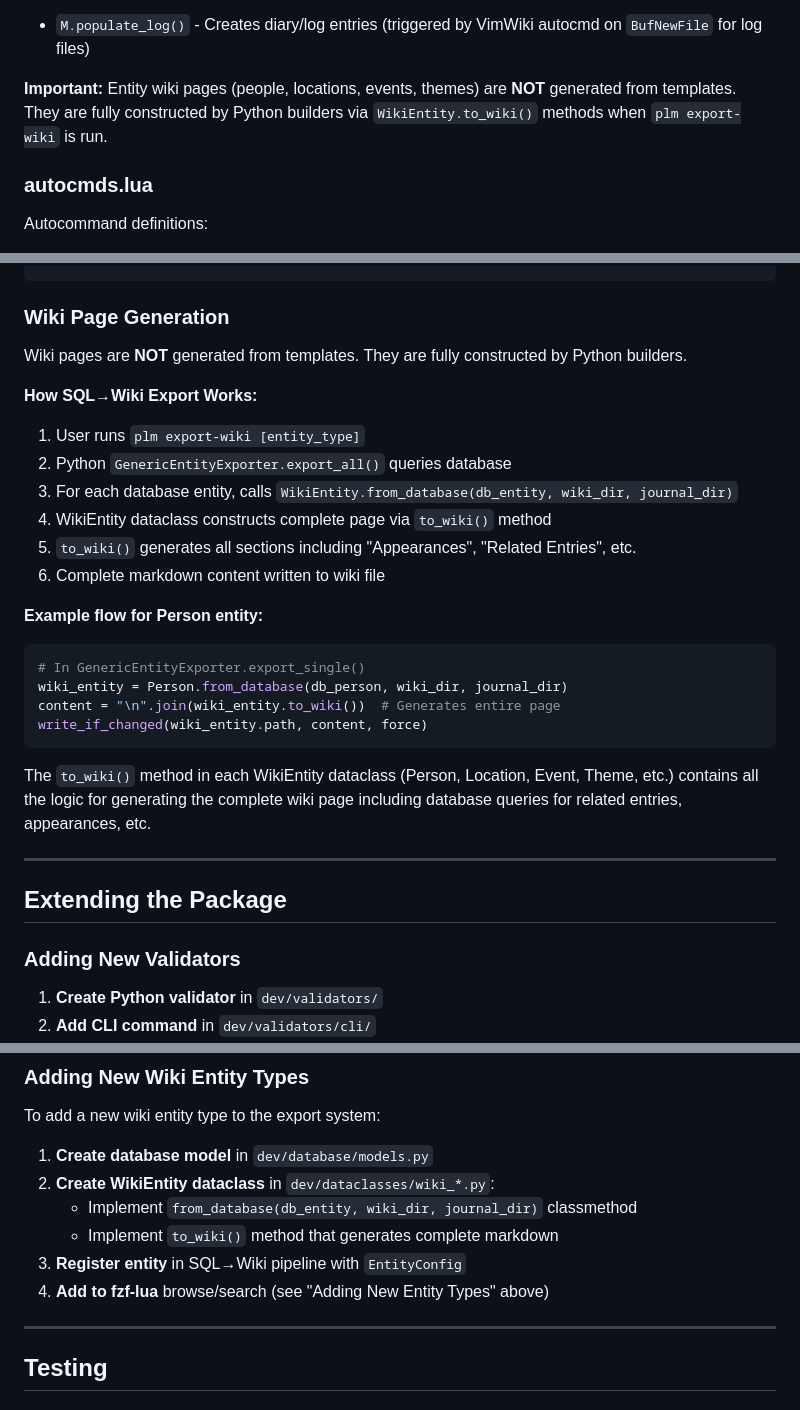
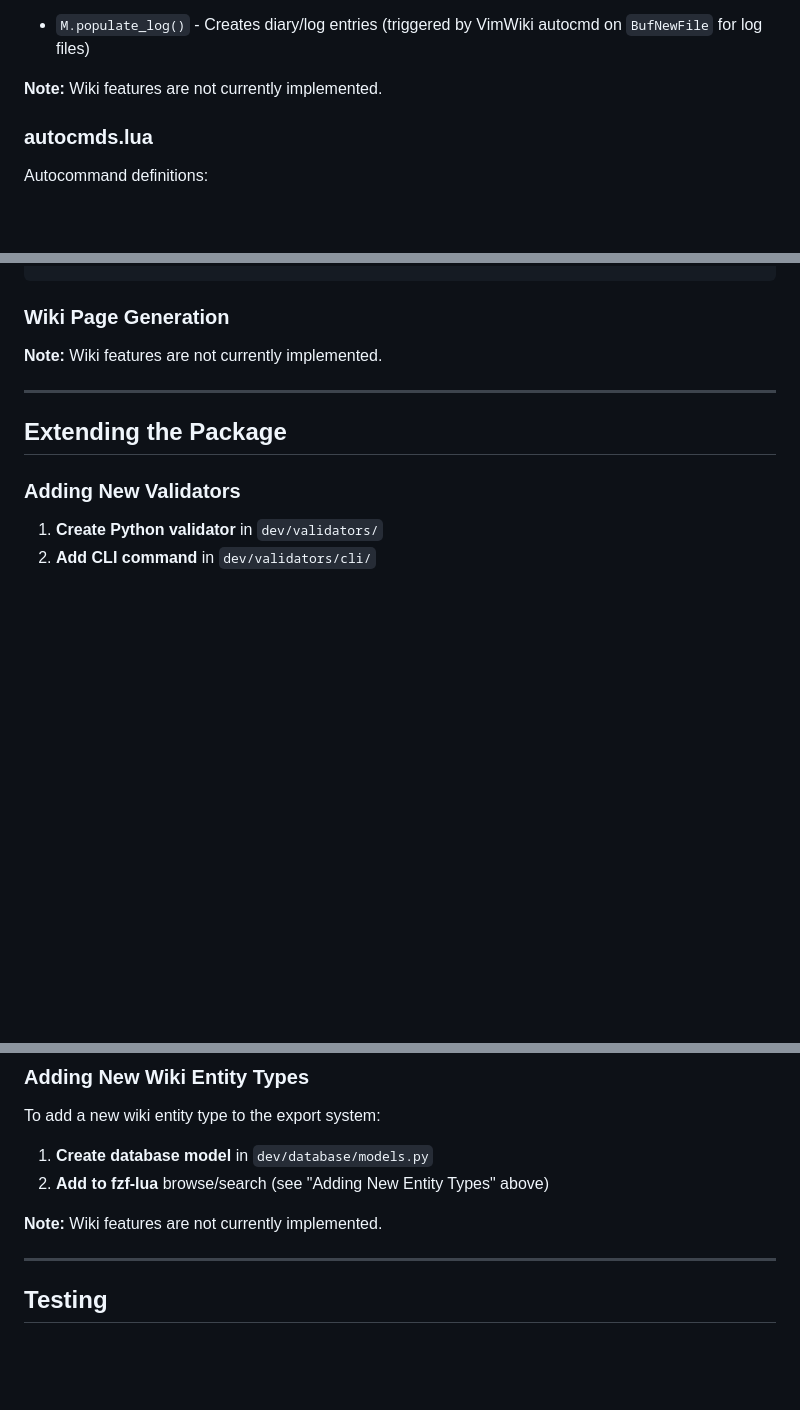
Before and after one commit to soffiafdz/palimpsest, a Markdown page: docs/development/neovim-plugin-dev.md, 3 parts joined by grey strips. GitHub-like rendering; blank space fills up the shorter version.

Commit message:
Final cleanup: remove all remaining wiki/export-wiki references
- docs/development/testing.md: removed all export-wiki lines
- docs/integrations/neovim.md: replaced wiki implementation details with note
- docs/development/neovim-plugin-dev.md: removed WikiEntity/to_wiki references

All wiki-related documentation now removed or marked as not implemented.

````diff
--- a/docs/development/neovim-plugin-dev.md
+++ b/docs/development/neovim-plugin-dev.md
@@ -170,7 +170,7 @@ Template system for VimWiki diary entries only:
 
 - `M.populate_log()` - Creates diary/log entries (triggered by VimWiki autocmd on `BufNewFile` for log files)
 
-**Important:** Entity wiki pages (people, locations, events, themes) are **NOT** generated from templates. They are fully constructed by Python builders via `WikiEntity.to_wiki()` methods when `plm export-wiki` is run.
+**Note:** Wiki features are not currently implemented.
 
 ### autocmds.lua
 
@@ -308,27 +308,7 @@ The validator should output structured messages that Lua can parse:
 
 ### Wiki Page Generation
 
-Wiki pages are **NOT** generated from templates. They are fully constructed by Python builders.
-
-**How SQL→Wiki Export Works:**
-
-1. User runs `plm export-wiki [entity_type]`
-2. Python `GenericEntityExporter.export_all()` queries database
-3. For each database entity, calls `WikiEntity.from_database(db_entity, wiki_dir, journal_dir)`
-4. WikiEntity dataclass constructs complete page via `to_wiki()` method
-5. `to_wiki()` generates all sections including "Appearances", "Related Entries", etc.
-6. Complete markdown content written to wiki file
-
-**Example flow for Person entity:**
-
-```python
-# In GenericEntityExporter.export_single()
-wiki_entity = Person.from_database(db_person, wiki_dir, journal_dir)
-content = "\n".join(wiki_entity.to_wiki())  # Generates entire page
-write_if_changed(wiki_entity.path, content, force)
-```
-
-The `to_wiki()` method in each WikiEntity dataclass (Person, Location, Event, Theme, etc.) contains all the logic for generating the complete wiki page including database queries for related entries, appearances, etc.
+**Note:** Wiki features are not currently implemented.
 
 ---
 
@@ -415,11 +395,9 @@ end
 To add a new wiki entity type to the export system:
 
 1. **Create database model** in `dev/database/models.py`
-2. **Create WikiEntity dataclass** in `dev/dataclasses/wiki_*.py`:
-   - Implement `from_database(db_entity, wiki_dir, journal_dir)` classmethod
-   - Implement `to_wiki()` method that generates complete markdown
-3. **Register entity** in SQL→Wiki pipeline with `EntityConfig`
-4. **Add to fzf-lua** browse/search (see "Adding New Entity Types" above)
+2. **Add to fzf-lua** browse/search (see "Adding New Entity Types" above)
+
+**Note:** Wiki features are not currently implemented.
 
 ---
 
````
Also changed, not shown: docs/development/testing.md (+0 -6 lines), docs/integrations/neovim.md (+2 -2 lines).
